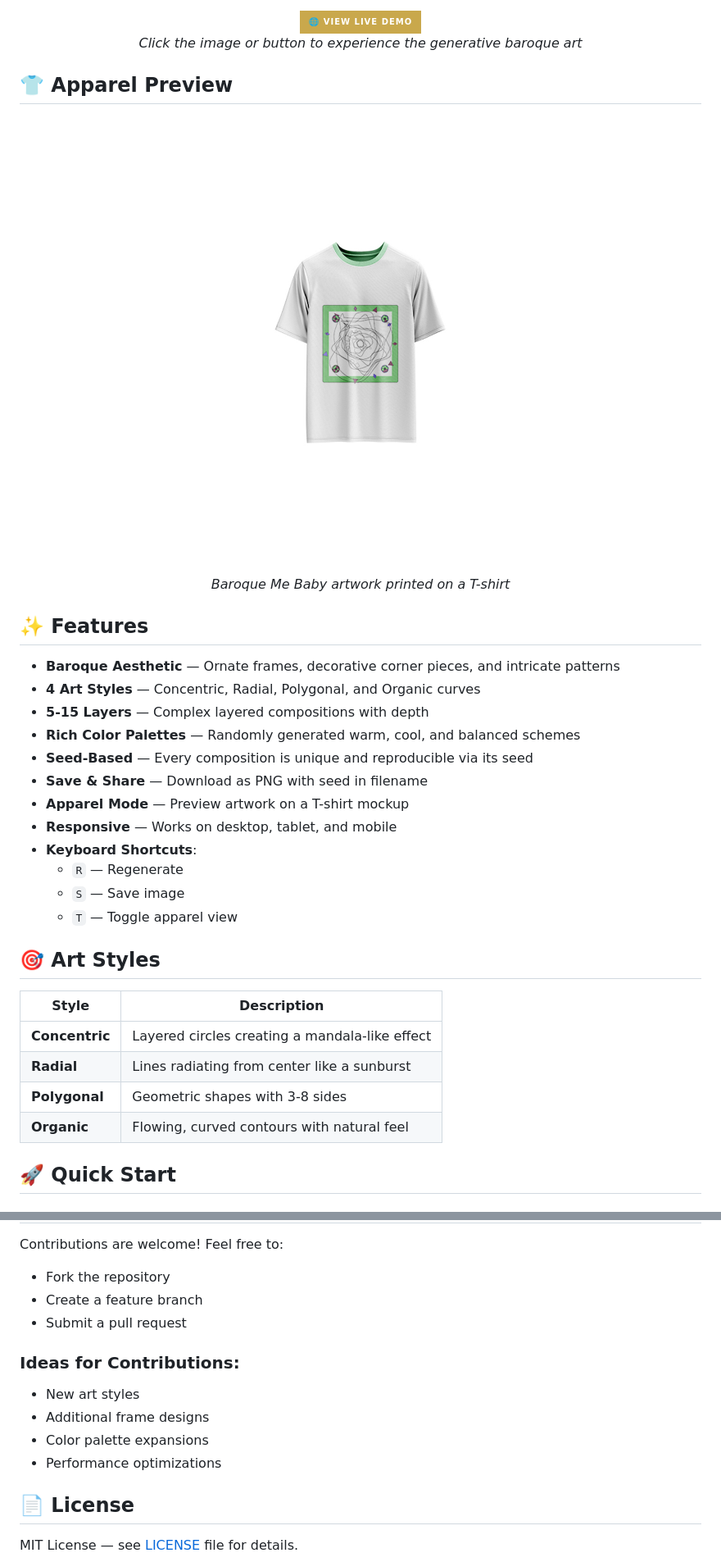
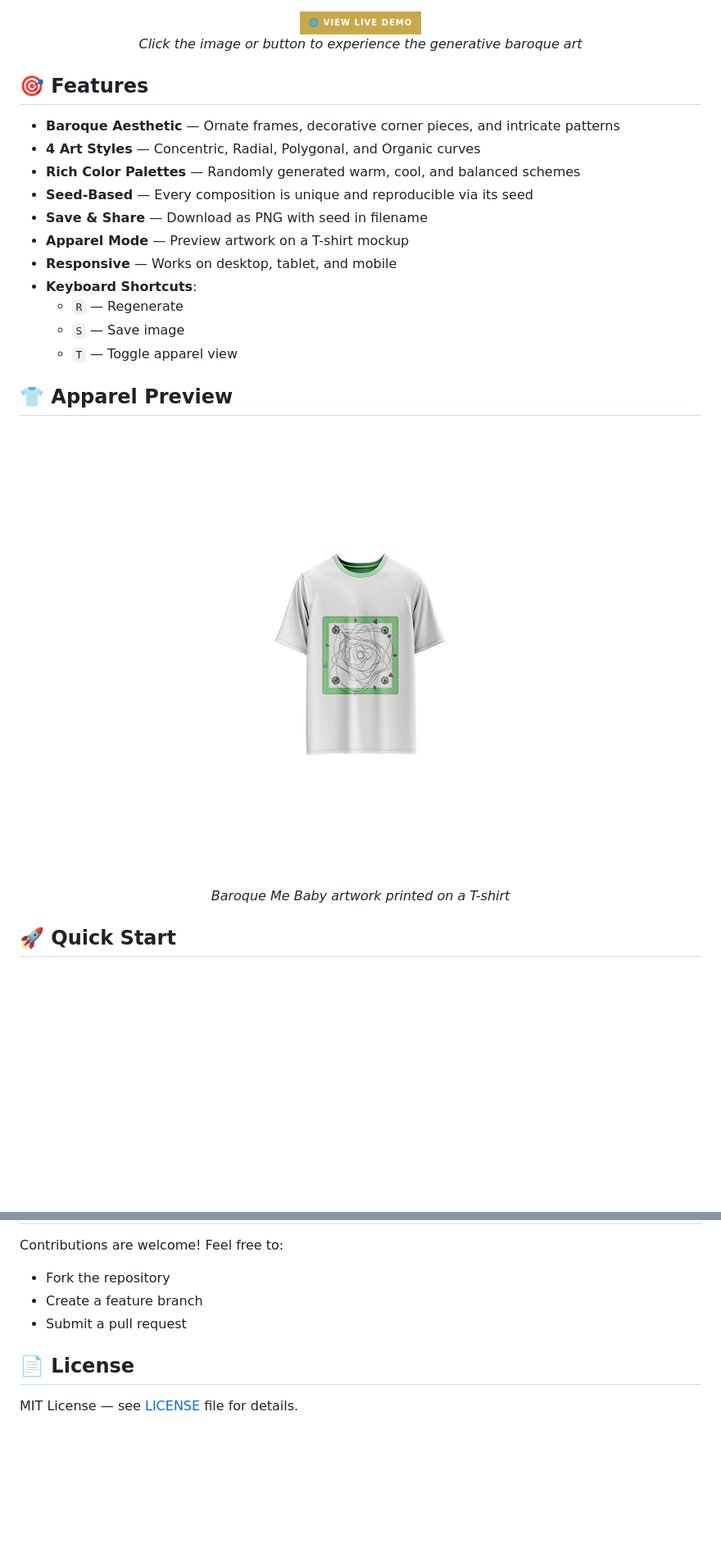
Before and after one commit to reyrove/Baroque-Me-Baby-Generative-Art, a Markdown page: README.md, 2 parts joined by grey strips. Shown at 82% size. GitHub-like rendering; badges without logos; blank space fills up the shorter version.

```diff
--- a/README.md
+++ b/README.md
@@ -21,19 +19,10 @@
   <em>Click the image or button to experience the generative baroque art</em>
 </div>
 
-## 👕 Apparel Preview
-
-<div align="center">
-  <img src="Baroque-Me-Baby.jpg" alt="Baroque Me Baby on T-Shirt" width="600" style="border-radius: 12px; box-shadow: 0 8px 32px rgba(0,0,0,0.3);"/>
-  <br>
-  <em>Baroque Me Baby artwork printed on a T-shirt</em>
-</div>
-
-## ✨ Features
+## 🎯 Features
 
 - **Baroque Aesthetic** — Ornate frames, decorative corner pieces, and intricate patterns
 - **4 Art Styles** — Concentric, Radial, Polygonal, and Organic curves
-- **5-15 Layers** — Complex layered compositions with depth
 - **Rich Color Palettes** — Randomly generated warm, cool, and balanced schemes
 - **Seed-Based** — Every composition is unique and reproducible via its seed
 - **Save & Share** — Download as PNG with seed in filename
@@ -44,14 +33,13 @@
   - `S` — Save image
   - `T` — Toggle apparel view
 
-## 🎯 Art Styles
+## 👕 Apparel Preview
 
-| Style | Description |
-|-------|-------------|
-| **Concentric** | Layered circles creating a mandala-like effect |
-| **Radial** | Lines radiating from center like a sunburst |
-| **Polygonal** | Geometric shapes with 3-8 sides |
-| **Organic** | Flowing, curved contours with natural feel |
+<div align="center">
+  <img src="Baroque-Me-Baby.jpg" alt="Baroque Me Baby on T-Shirt" width="600" style="border-radius: 12px; box-shadow: 0 8px 32px rgba(0,0,0,0.3);"/>
+  <br>
+  <em>Baroque Me Baby artwork printed on a T-shirt</em>
+</div>
 
 ## 🚀 Quick Start
 
@@ -158,12 +146,6 @@ Contributions are welcome! Feel free to:
 - Create a feature branch
 - Submit a pull request
 
-### Ideas for Contributions:
-- New art styles
-- Additional frame designs
-- Color palette expansions
-- Performance optimizations
-
 ## 📄 License
 
 MIT License — see [LICENSE](LICENSE) file for details.
```
Also changed, not shown: other parts of README.md (+2 -4 lines).
